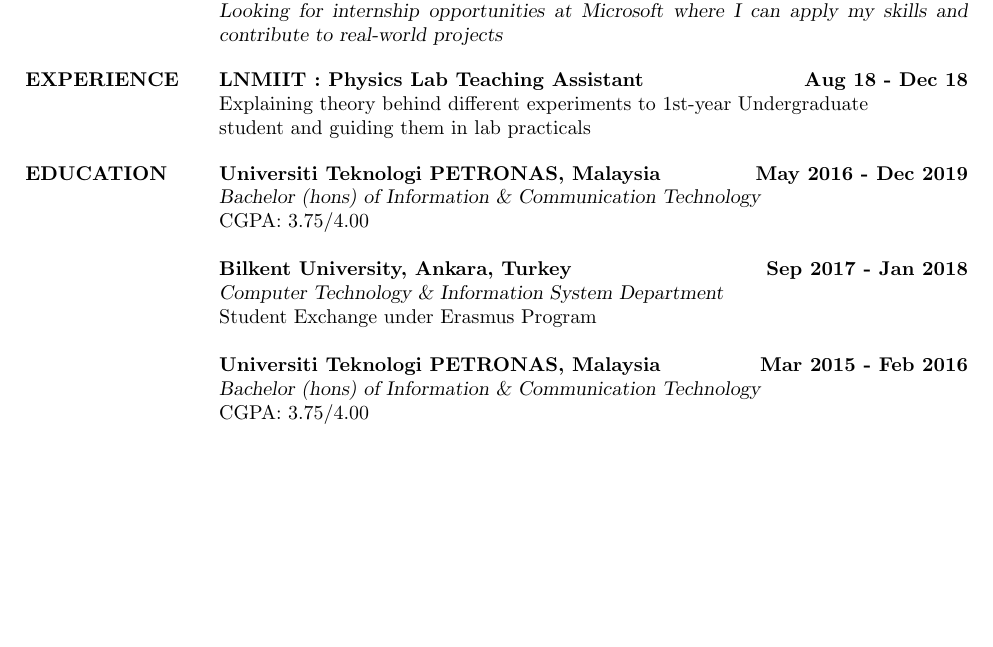
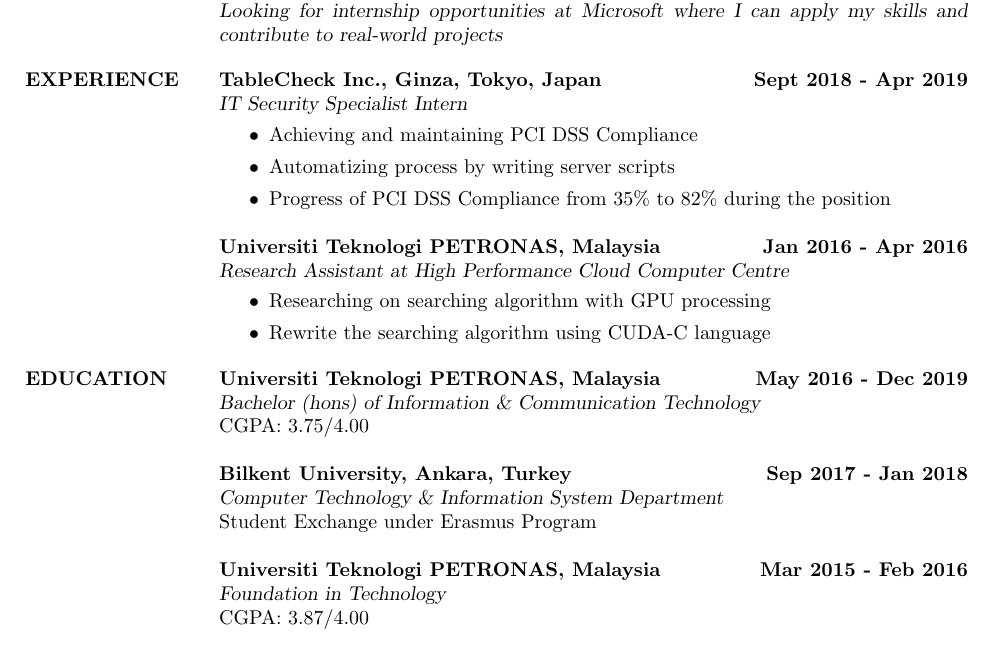
Before and after one commit to zyairelai/zyairelai, a LaTeX CV (Curriculum Vitæ/main.tex): part of page 1 of 2, cut so that both start at the same text, the shorter picture padded with empty space. Compiled offline with pdfLaTeX.

Commit message:
Update CV

```diff
--- a/Curriculum Vitæ/main.tex
+++ b/Curriculum Vitæ/main.tex
@@ -29,8 +29,21 @@
 %	EXPERIENCE SECTION
 %-------------------------------------------------------------------------------
 \section{EXPERIENCE}
-\textbf{LNMIIT : Physics Lab Teaching Assistant \hfill{Aug 18 - Dec 18}\\}
-\normalfont{Explaining theory behind different experiments to 1st-year Undergraduate \\student and guiding them in lab practicals}
+\textbf{TableCheck Inc., Ginza, Tokyo, Japan
+\hfill{Sept 2018 - Apr 2019}} \\
+{\sl IT Security Specialist Intern} \vspace{-0.3cm} \\
+    \begin{itemize}
+        \item Achieving and maintaining PCI DSS Compliance
+        \item Automatizing process by writing server scripts
+        \item Progress of PCI DSS Compliance from 35\% to 82\% during the position
+    \end{itemize}
+\textbf{Universiti Teknologi PETRONAS, Malaysia
+\hfill{Jan 2016 - Apr 2016}} \\
+{\sl Research Assistant at High Performance Cloud Computer Centre} \vspace{-0.3cm} \\
+    \begin{itemize}
+        \item Researching on searching algorithm with GPU processing
+        \item Rewrite the searching algorithm using CUDA-C language
+    \end{itemize}
 %-------------------------------------------------------------------------------
 %	EDUCATION SECTION
 %-------------------------------------------------------------------------------
@@ -47,8 +60,8 @@
 
 \textbf{Universiti Teknologi PETRONAS, Malaysia
 \hfill{Mar 2015 - Feb 2016}} \\
-{\sl Bachelor (hons) of Information \& Communication Technology} \\
-\hfill CGPA: 3.75/4.00
+{\sl Foundation in Technology} \\
+\hfill CGPA: 3.87/4.00
 
 %-------------------------------------------------------------------------------
 %	TECHNICAL SKILLS SECTION
```
Also changed, not shown: Résumé/main.tex (+19 -19 lines).
